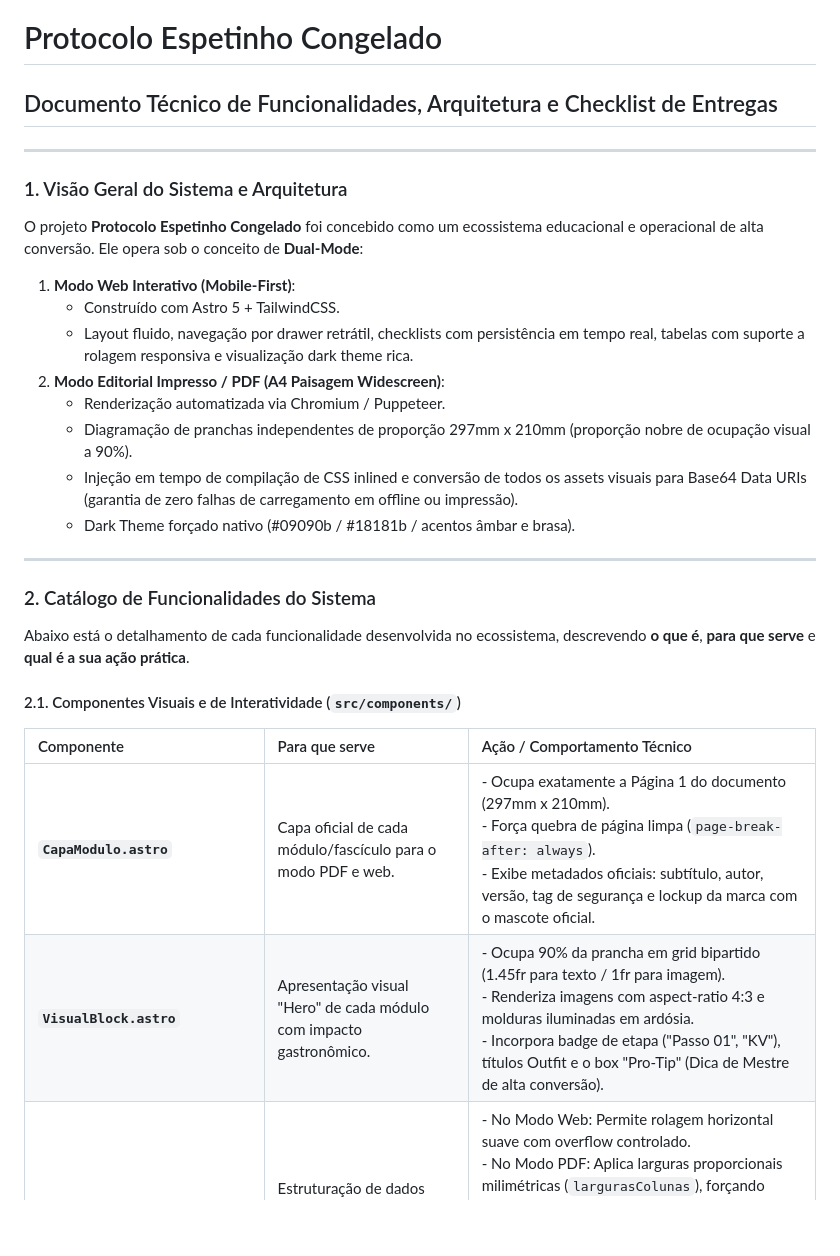
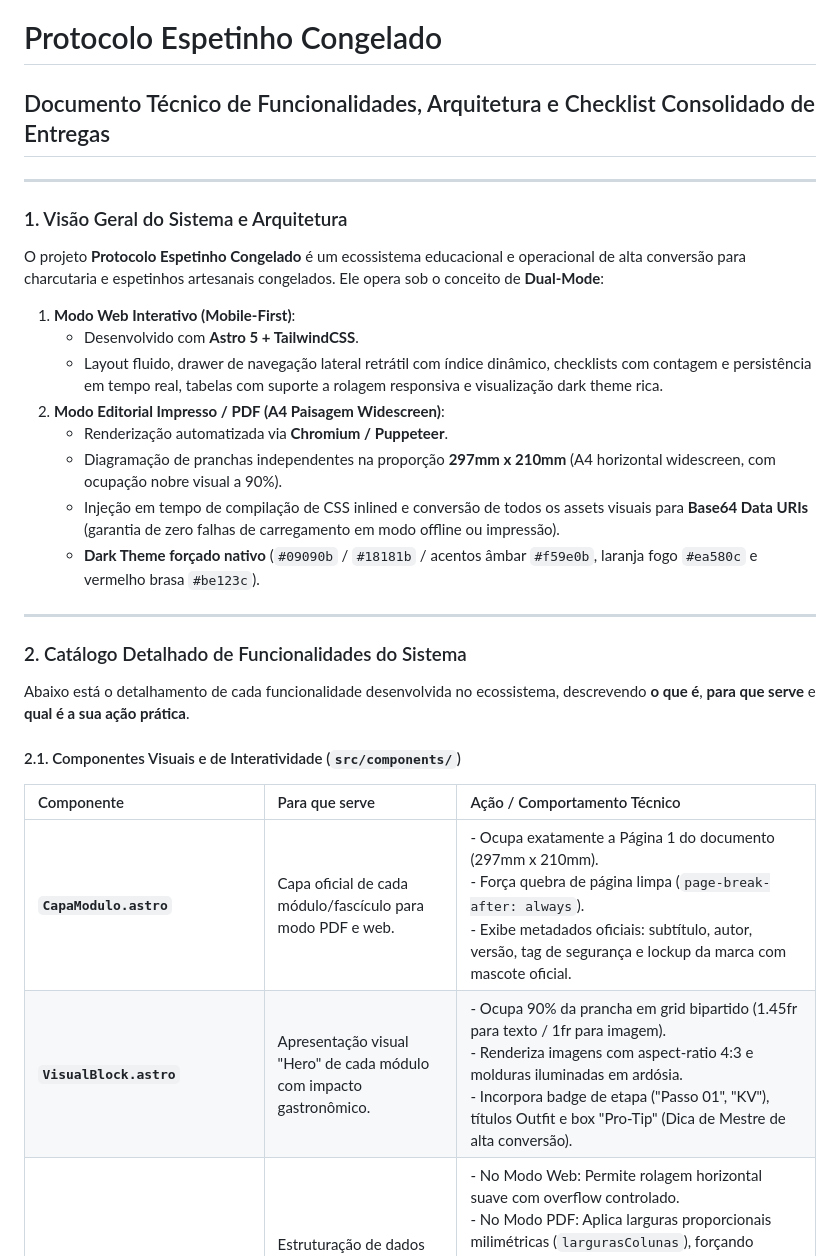
Before and after one commit to Kelso-Palheta/protocolo_espetinho_congelado, a Markdown page: RELATORIO_FUNCIONALIDADES_E_CHECKLIST.md, the part around one of its changes. Rendered like a GitHub page; blank space fills up the shorter version.

```diff
--- a/RELATORIO_FUNCIONALIDADES_E_CHECKLIST.md
+++ b/RELATORIO_FUNCIONALIDADES_E_CHECKLIST.md
@@ -1,24 +1,24 @@
 # Protocolo Espetinho Congelado
-## Documento Técnico de Funcionalidades, Arquitetura e Checklist de Entregas
+## Documento Técnico de Funcionalidades, Arquitetura e Checklist Consolidado de Entregas
 
 ---
 
 ### 1. Visão Geral do Sistema e Arquitetura
 
-O projeto **Protocolo Espetinho Congelado** foi concebido como um ecossistema educacional e operacional de alta conversão. Ele opera sob o conceito de **Dual-Mode**:
+O projeto **Protocolo Espetinho Congelado** é um ecossistema educacional e operacional de alta conversão para charcutaria e espetinhos artesanais congelados. Ele opera sob o conceito de **Dual-Mode**:
 
 1. **Modo Web Interativo (Mobile-First)**:
-   - Construído com Astro 5 + TailwindCSS.
-   - Layout fluido, navegação por drawer retrátil, checklists com persistência em tempo real, tabelas com suporte a rolagem responsiva e visualização dark theme rica.
+   - Desenvolvido com **Astro 5 + TailwindCSS**.
+   - Layout fluido, drawer de navegação lateral retrátil com índice dinâmico, checklists com contagem e persistência em tempo real, tabelas com suporte a rolagem responsiva e visualização dark theme rica.
 2. **Modo Editorial Impresso / PDF (A4 Paisagem Widescreen)**:
-   - Renderização automatizada via Chromium / Puppeteer.
-   - Diagramação de pranchas independentes de proporção 297mm x 210mm (proporção nobre de ocupação visual a 90%).
-   - Injeção em tempo de compilação de CSS inlined e conversão de todos os assets visuais para Base64 Data URIs (garantia de zero falhas de carregamento em offline ou impressão).
-   - Dark Theme forçado nativo (#09090b / #18181b / acentos âmbar e brasa).
+   - Renderização automatizada via **Chromium / Puppeteer**.
+   - Diagramação de pranchas independentes na proporção **297mm x 210mm** (A4 horizontal widescreen, com ocupação nobre visual a 90%).
+   - Injeção em tempo de compilação de CSS inlined e conversão de todos os assets visuais para **Base64 Data URIs** (garantia de zero falhas de carregamento em modo offline ou impressão).
+   - **Dark Theme forçado nativo** (`#09090b` / `#18181b` / acentos âmbar `#f59e0b`, laranja fogo `#ea580c` e vermelho brasa `#be123c`).
 
 ---
 
-### 2. Catálogo de Funcionalidades do Sistema
+### 2. Catálogo Detalhado de Funcionalidades do Sistema
 
 Abaixo está o detalhamento de cada funcionalidade desenvolvida no ecossistema, descrevendo **o que é**, **para que serve** e **qual é a sua ação prática**.
 
@@ -26,6 +26,6 @@ Abaixo está o detalhamento de cada funcionalidade desenvolvida no ecossistema,
 
 | Componente | Para que serve | Ação / Comportamento Técnico |
 | :--- | :--- | :--- |
-| **`CapaModulo.astro`** | Capa oficial de cada módulo/fascículo para o modo PDF e web. | - Ocupa exatamente a Página 1 do documento (297mm x 210mm).<br/>- Força quebra de página limpa (`page-break-after: always`).<br/>- Exibe metadados oficiais: subtítulo, autor, versão, tag de segurança e lockup da marca com o mascote oficial. |
-| **`VisualBlock.astro`** | Apresentação visual "Hero" de cada módulo com impacto gastronômico. | - Ocupa 90% da prancha em grid bipartido (1.45fr para texto / 1fr para imagem).<br/>- Renderiza imagens com aspect-ratio 4:3 e molduras iluminadas em ardósia.<br/>- Incorpora badge de etapa ("Passo 01", "KV"), títulos Outfit e o box "Pro-Tip" (Dica de Mestre de alta conversão). |
+| **`CapaModulo.astro`** | Capa oficial de cada módulo/fascículo para modo PDF e web. | - Ocupa exatamente a Página 1 do documento (297mm x 210mm).<br/>- Força quebra de página limpa (`page-break-after: always`).<br/>- Exibe metadados oficiais: subtítulo, autor, versão, tag de segurança e lockup da marca com mascote oficial. |
+| **`VisualBlock.astro`** | Apresentação visual "Hero" de cada módulo com impacto gastronômico. | - Ocupa 90% da prancha em grid bipartido (1.45fr para texto / 1fr para imagem).<br/>- Renderiza imagens com aspect-ratio 4:3 e molduras iluminadas em ardósia.<br/>- Incorpora badge de etapa ("Passo 01", "KV"), títulos Outfit e box "Pro-Tip" (Dica de Mestre de alta conversão). |
 | **`TabelaTecnica.astro`** | Estruturação de dados técnicos, gramaturas, custos, tempos e rotinas. | - No Modo Web: Permite rolagem horizontal suave com overflow controlado.<br/>- No Modo PDF: Aplica larguras proporcionais milimétricas (`largurasColunas`), forçando quebras inteligentes (`break-words`) sem nunca empurrar colunas para fora da folha A4.<br/>- Suporta destaque cromático de coluna (`destaqueIndice`), cabeçalhos estilizados em âmbar e notas de rodapé operacionais. |
```
Also changed, not shown: other parts of RELATORIO_FUNCIONALIDADES_E_CHECKLIST.md (+62 -48 lines).
